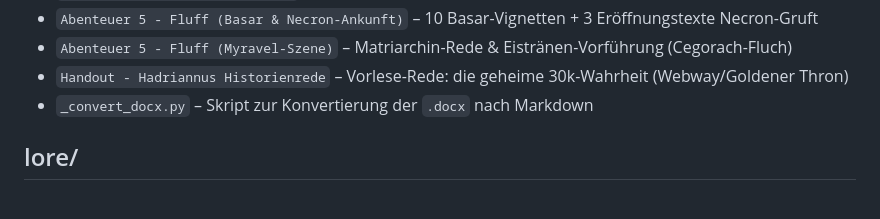
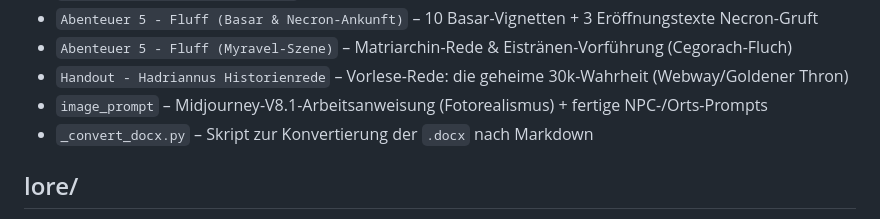
Before and after one commit to goesta79/GileadSystem40k, a Markdown page: index.md, the part around the change. GitHub-like rendering.

Commit message:
update: index.md – image_prompt.md ergaenzt
Co-Authored-By: Claude Opus 4.8 (1M context) <noreply@anthropic.com>

```diff
--- a/index.md
+++ b/index.md
@@ -35,6 +35,7 @@ Kreativ-Inhalte und Knowledge-Base der Kampagne. Word-Originale (`.docx`) und ko
 - `Abenteuer 5 - Fluff (Basar & Necron-Ankunft)` – 10 Basar-Vignetten + 3 Eröffnungstexte Necron-Gruft
 - `Abenteuer 5 - Fluff (Myravel-Szene)` – Matriarchin-Rede & Eistränen-Vorführung (Cegorach-Fluch)
 - `Handout - Hadriannus Historienrede` – Vorlese-Rede: die geheime 30k-Wahrheit (Webway/Goldener Thron)
+- `image_prompt` – Midjourney-V8.1-Arbeitsanweisung (Fotorealismus) + fertige NPC-/Orts-Prompts
 - `_convert_docx.py` – Skript zur Konvertierung der `.docx` nach Markdown
 
 ## lore/
```
